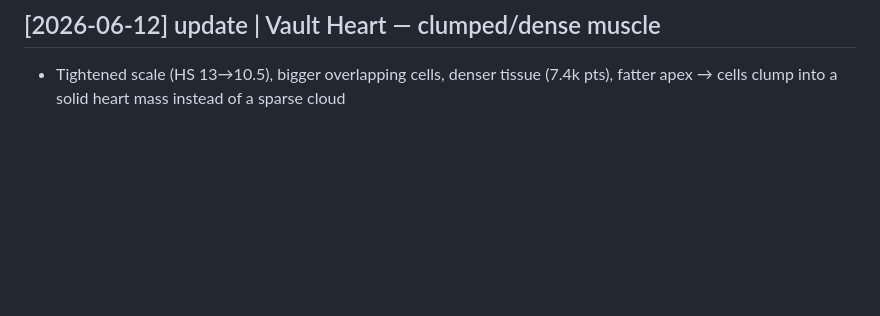
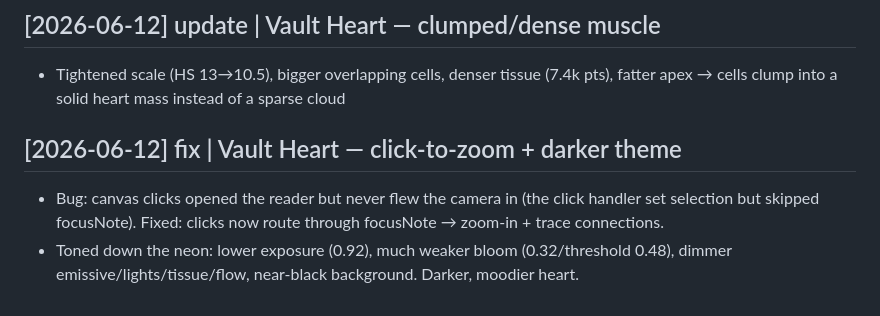
Before and after one commit to SriSrik123/MyVault, a Markdown page: second-brain/memory/log.md, the part around the change. Drawn GitHub-style; blank space fills up the shorter version.

Commit message:
memory: heart click-zoom fix + darker (2026-06-12)

```diff
--- a/second-brain/memory/log.md
+++ b/second-brain/memory/log.md
@@ -93,3 +93,8 @@ Quick parse: `grep "^## \[" log.md | tail -10`
 ## [2026-06-12] update | Vault Heart — clumped/dense muscle
 
 - Tightened scale (HS 13→10.5), bigger overlapping cells, denser tissue (7.4k pts), fatter apex → cells clump into a solid heart mass instead of a sparse cloud
+
+## [2026-06-12] fix | Vault Heart — click-to-zoom + darker theme
+
+- Bug: canvas clicks opened the reader but never flew the camera in (the click handler set selection but skipped focusNote). Fixed: clicks now route through focusNote → zoom-in + trace connections.
+- Toned down the neon: lower exposure (0.92), much weaker bloom (0.32/threshold 0.48), dimmer emissive/lights/tissue/flow, near-black background. Darker, moodier heart.
```
